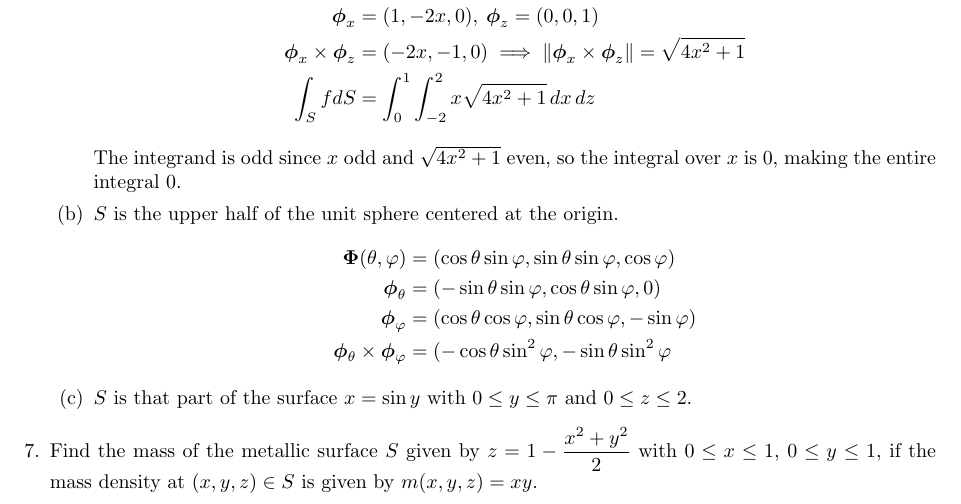
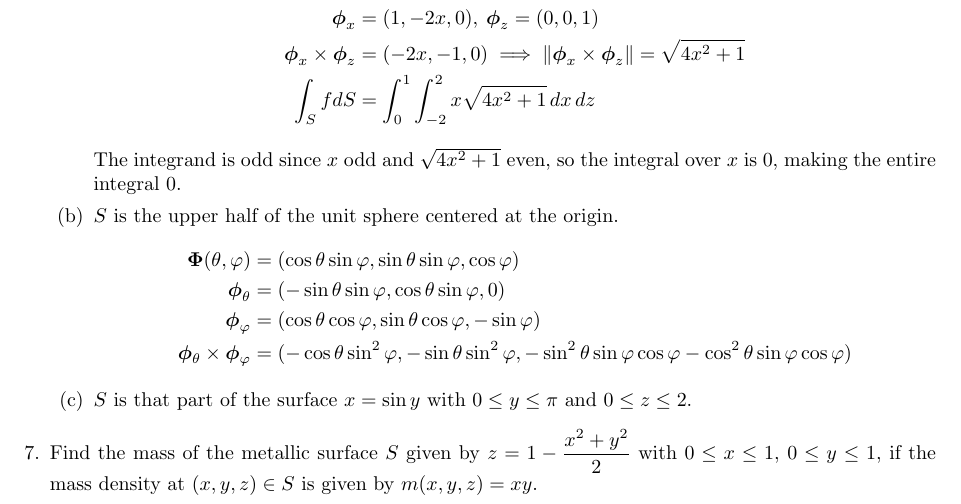
Before and after one commit to poonkeegan/school, a LaTeX document (matb42/a7.tex): part of page 3 of 3, cut so that both start at the same text. Compiled offline with pdfLaTeX.

Commit message:
Mon Mar  5 15:16:55 EST 2018

```diff
--- a/matb42/a7.tex
+++ b/matb42/a7.tex
@@ -118,7 +118,7 @@ Mar 13th 2018}
             \boldsymbol \Phi (\theta, \varphi) &= (\cos \theta \sin \varphi, \sin \theta \sin \varphi, \cos \varphi) \\
             \boldsymbol \phi_\theta &= (- \sin \theta \sin \varphi, \cos \theta \sin \varphi, 0) \\
             \boldsymbol \phi_\varphi &= ( \cos \theta \cos \varphi, \sin \theta \cos \varphi, -\sin \varphi) \\
-            \boldsymbol \phi_\theta \times \boldsymbol \phi_\varphi &= (-\cos\theta \sin^2\varphi, -\sin\theta \sin^2\varphi
+            \boldsymbol \phi_\theta \times \boldsymbol \phi_\varphi &= (-\cos\theta \sin^2\varphi, -\sin\theta \sin^2\varphi, - \sin^2\theta \sin\varphi \cos\varphi - \cos^2\theta \sin \varphi \cos \varphi)
         \end{align*}
         \item $S$ is that part of the surface $x = \sin y$ with $0 \leq y \leq \pi$ and $0 \leq z \leq 2$.
     \end{enumerate}
```
Also changed, not shown: matb42/a7.pdf.
